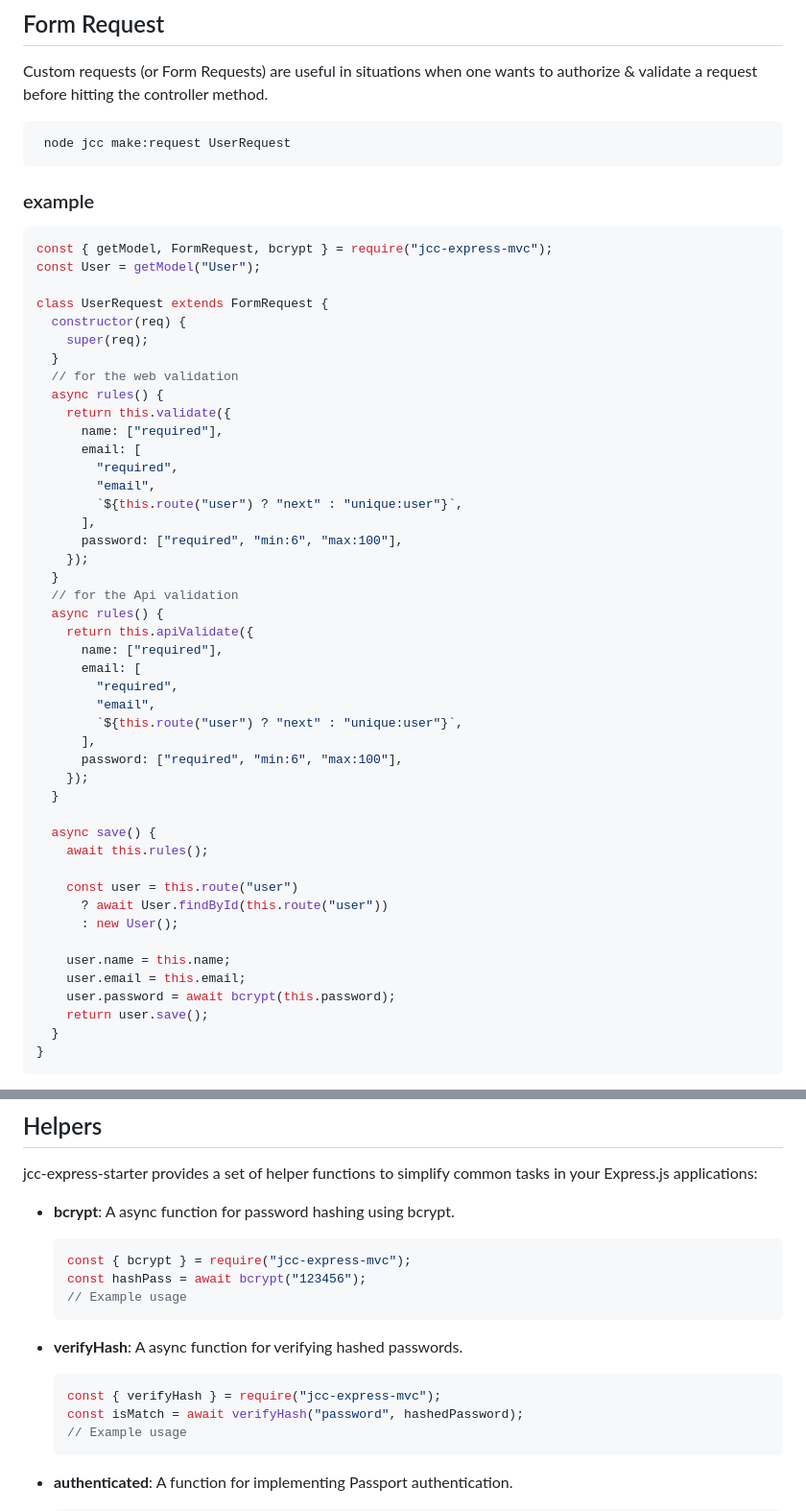
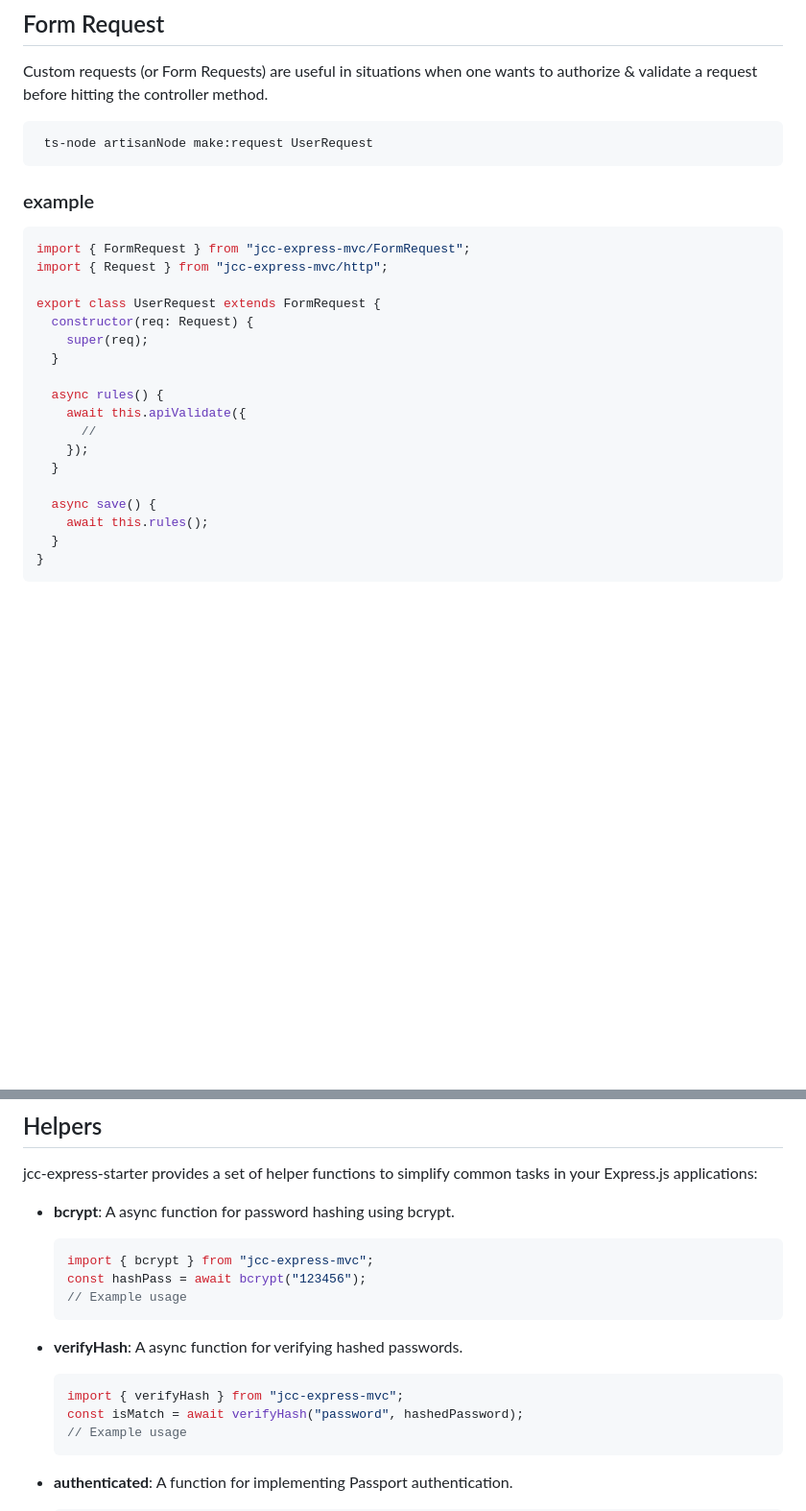
Before and after one commit to jammehabdou64/new-jcc-express-mvc-app, a Markdown page: README.md, 2 parts joined by grey strips. Shown: that part at 96% size. Drawn GitHub-style; blank space fills up the shorter version.

````diff
--- a/README.md
+++ b/README.md
@@ -423,55 +407,28 @@ async store(req, res, next) {
 Custom requests (or Form Requests) are useful in situations when one wants to authorize & validate a request before hitting the controller method.
 
 ```bash
- node jcc make:request UserRequest
+ ts-node artisanNode make:request UserRequest
 ```
 
 ### example
 
 ```js
-const { getModel, FormRequest, bcrypt } = require("jcc-express-mvc");
-const User = getModel("User");
+import { FormRequest } from "jcc-express-mvc/FormRequest";
+import { Request } from "jcc-express-mvc/http";
 
-class UserRequest extends FormRequest {
-  constructor(req) {
+export class UserRequest extends FormRequest {
+  constructor(req: Request) {
     super(req);
   }
-  // for the web validation
+
   async rules() {
-    return this.validate({
-      name: ["required"],
-      email: [
-        "required",
-        "email",
-        `${this.route("user") ? "next" : "unique:user"}`,
-      ],
-      password: ["required", "min:6", "max:100"],
-    });
-  }
-  // for the Api validation
-  async rules() {
-    return this.apiValidate({
-      name: ["required"],
-      email: [
-        "required",
-        "email",
-        `${this.route("user") ? "next" : "unique:user"}`,
-      ],
-      password: ["required", "min:6", "max:100"],
+    await this.apiValidate({
+      //
     });
   }
 
   async save() {
     await this.rules();
-
-    const user = this.route("user")
-      ? await User.findById(this.route("user"))
-      : new User();
-
-    user.name = this.name;
-    user.email = this.email;
-    user.password = await bcrypt(this.password);
-    return user.save();
   }
 }
 ```
@@ -589,7 +546,7 @@ jcc-express-starter provides a set of helper functions to simplify common tasks
 - **bcrypt**: A async function for password hashing using bcrypt.
 
   ```javascript
-  const { bcrypt } = require("jcc-express-mvc");
+  import { bcrypt } from "jcc-express-mvc";
   const hashPass = await bcrypt("123456");
   // Example usage
   ```
@@ -597,7 +554,7 @@ jcc-express-starter provides a set of helper functions to simplify common tasks
 - **verifyHash**: A async function for verifying hashed passwords.
 
   ```javascript
-  const { verifyHash } = require("jcc-express-mvc");
+  import { verifyHash } from "jcc-express-mvc";
   const isMatch = await verifyHash("password", hashedPassword);
   // Example usage
   ```
````
Also changed, not shown: other parts of README.md (+45 -61 lines).
